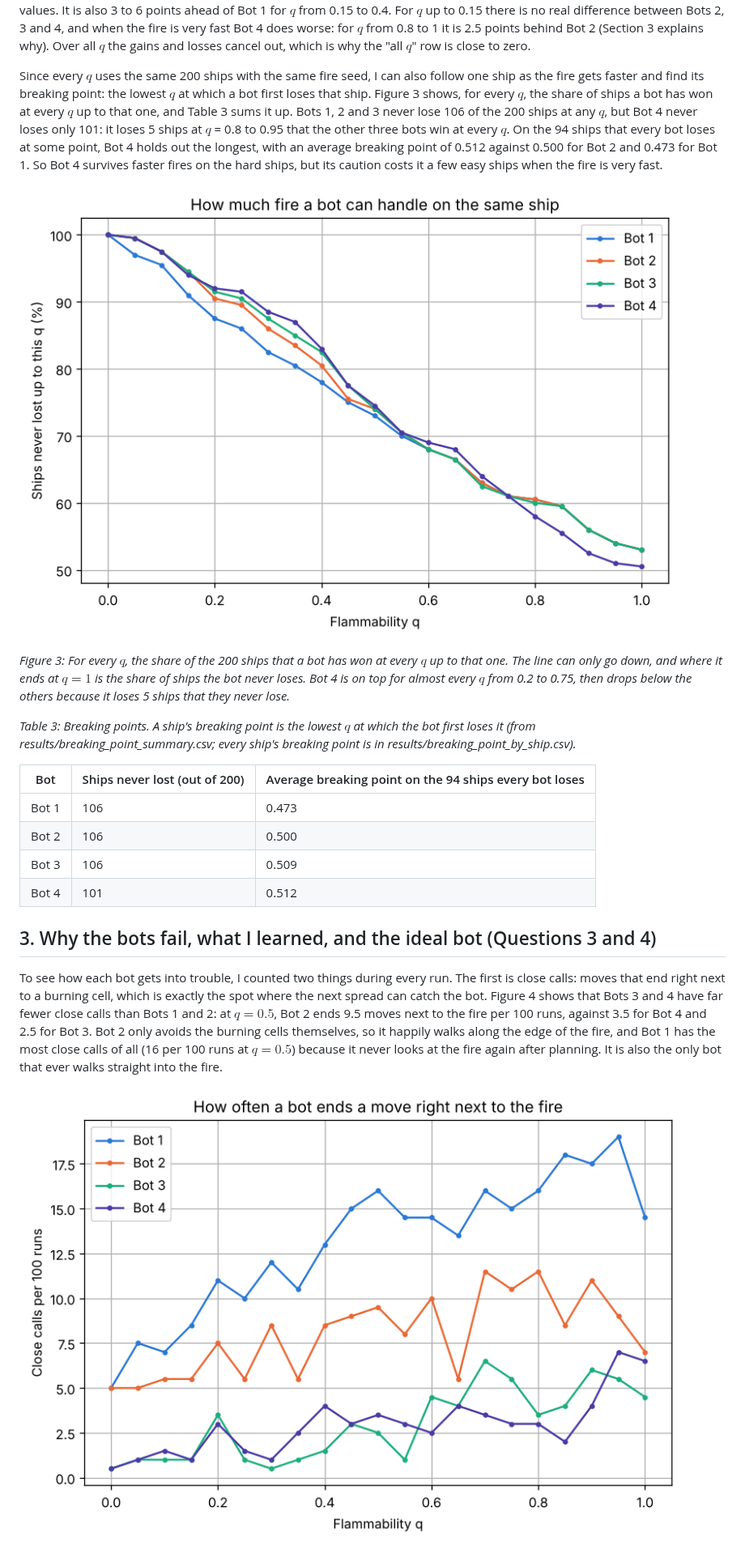
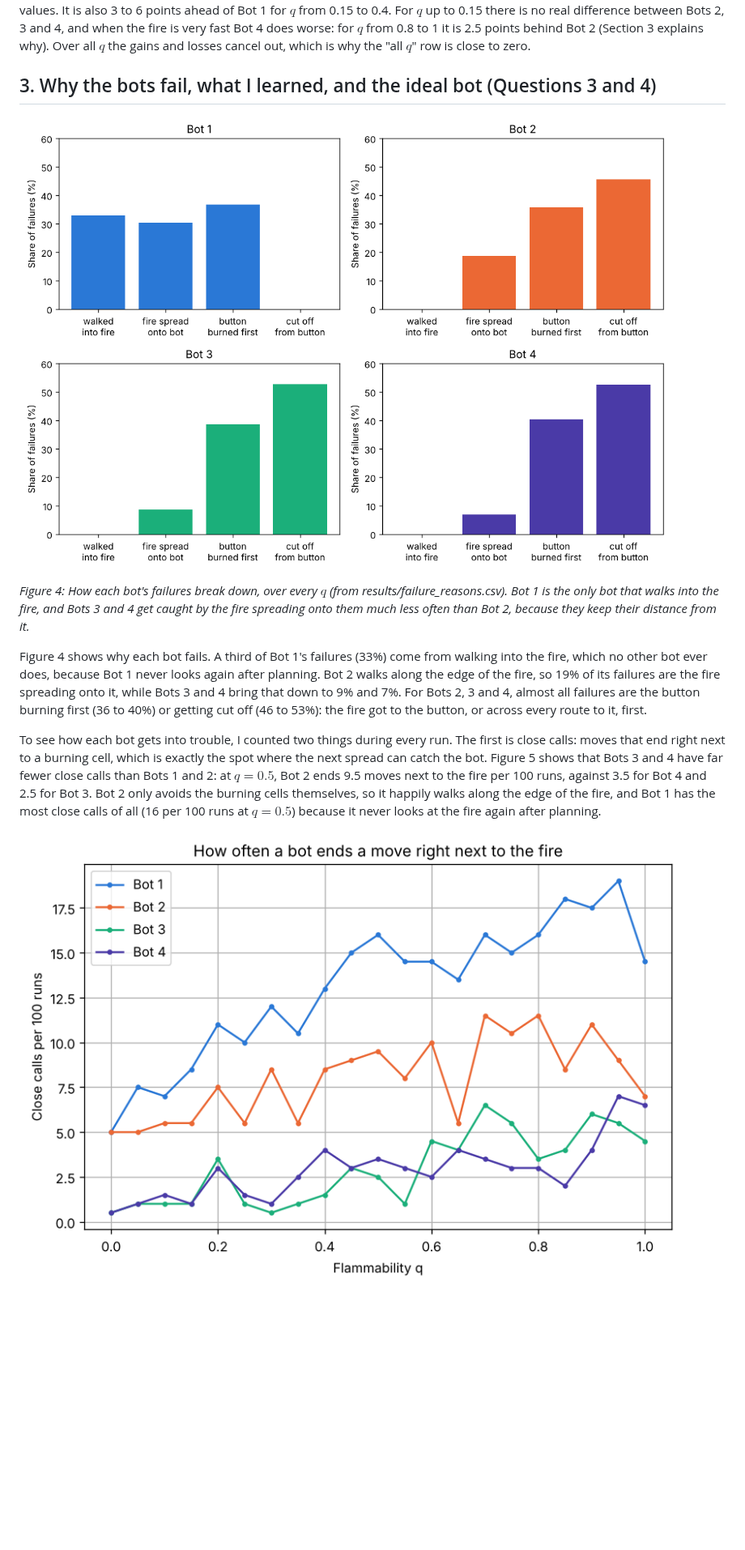
Before and after one commit to alt-rahul/flowers, a Markdown page: project 1/writeup.md, the part around one of its changes. Shown at 81% size. Drawn GitHub-style; pictures changed too: project 1/plots/breaking_point.png (deleted), project 1/plots/failure_reasons.png (added); blank space fills up the shorter version.

```diff
--- a/project 1/writeup.md
+++ b/project 1/writeup.md
@@ -174,39 +151,26 @@ worse: for $q$ from 0.8 to 1 it is 2.5 points behind Bot 2 (Section 3 explains
 why). Over all $q$ the gains and losses cancel out, which is why the "all $q$"
 row is close to zero.
 
-Since every $q$ uses the same 200 ships with the same fire seed, I can also
-follow one ship as the fire gets faster and find its breaking point: the lowest
-$q$ at which a bot first loses that ship. Figure 3 shows, for every $q$, the
-share of ships a bot has won at every $q$ up to that one, and Table 3 sums it
-up. Bots 1, 2 and 3 never lose 106 of the 200 ships at any $q$, but Bot 4 never
-loses only 101: it loses 5 ships at $q$ = 0.8 to 0.95 that the other three bots
-win at every $q$. On the 94 ships that every bot loses at some point, Bot 4
-holds out the longest, with an average breaking point of 0.512 against 0.500
-for Bot 2 and 0.473 for Bot 1. So Bot 4 survives faster fires on the hard
-ships, but its caution costs it a few easy ships when the fire is very fast.
+## 3. Why the bots fail, what I learned, and the ideal bot (Questions 3 and 4)
 
-![Figure 3](plots/breaking_point.png)
+![Figure 4](plots/failure_reasons.png)
 
-*Figure 3: For every $q$, the share of the 200 ships that a bot has won at every $q$ up to that one. The line can only go down, and where it ends at $q = 1$ is the share of ships the bot never loses. Bot 4 is on top for almost every $q$ from 0.2 to 0.75, then drops below the others because it loses 5 ships that they never lose.*
+*Figure 4: How each bot's failures break down, over every $q$ (from results/failure_reasons.csv). Bot 1 is the only bot that walks into the fire, and Bots 3 and 4 get caught by the fire spreading onto them much less often than Bot 2, because they keep their distance from it.*
 
-*Table 3: Breaking points. A ship's breaking point is the lowest $q$ at which the bot first loses it (from results/breaking_point_summary.csv; every ship's breaking point is in results/breaking_point_by_ship.csv).*
-
-| Bot | Ships never lost (out of 200) | Average breaking point on the 94 ships every bot loses |
-|---|---|---|
-| Bot 1 | 106 | 0.473 |
-| Bot 2 | 106 | 0.500 |
-| Bot 3 | 106 | 0.509 |
-| Bot 4 | 101 | 0.512 |
-
-## 3. Why the bots fail, what I learned, and the ideal bot (Questions 3 and 4)
+Figure 4 shows why each bot fails. A third of Bot 1's failures (33%) come from
+walking into the fire, which no other bot ever does, because Bot 1 never looks
+again after planning. Bot 2 walks along the edge of the fire, so 19% of its
+failures are the fire spreading onto it, while Bots 3 and 4 bring that down to
+9% and 7%. For Bots 2, 3 and 4, almost all failures are the button burning first
+(36 to 40%) or getting cut off (46 to 53%): the fire got to the button, or
+across every route to it, first.
 
 To see how each bot gets into trouble, I counted two things during every run.
 The first is close calls: moves that end right next to a burning cell, which is
-exactly the spot where the next spread can catch the bot. Figure 4 shows that
+exactly the spot where the next spread can catch the bot. Figure 5 shows that
 Bots 3 and 4 have far fewer close calls than Bots 1 and 2: at $q = 0.5$, Bot 2
 ends 9.5 moves next to the fire per 100 runs, against 3.5 for Bot 4 and 2.5 for
 Bot 3. Bot 2 only avoids the burning cells themselves, so it happily walks along
 the edge of the fire, and Bot 1 has the most close calls of all (16 per 100 runs
-at $q = 0.5$) because it never looks at the fire again after planning. It is
-also the only bot that ever walks straight into the fire.
+at $q = 0.5$) because it never looks at the fire again after planning.
 
```
Also changed, not shown: other parts of project 1/writeup.md (+39 -87 lines), project 1/README.md (+12 -23 lines), project 1/plots/think_time.png (added), project 1/plots/tuning.png (deleted), 9 other files.
